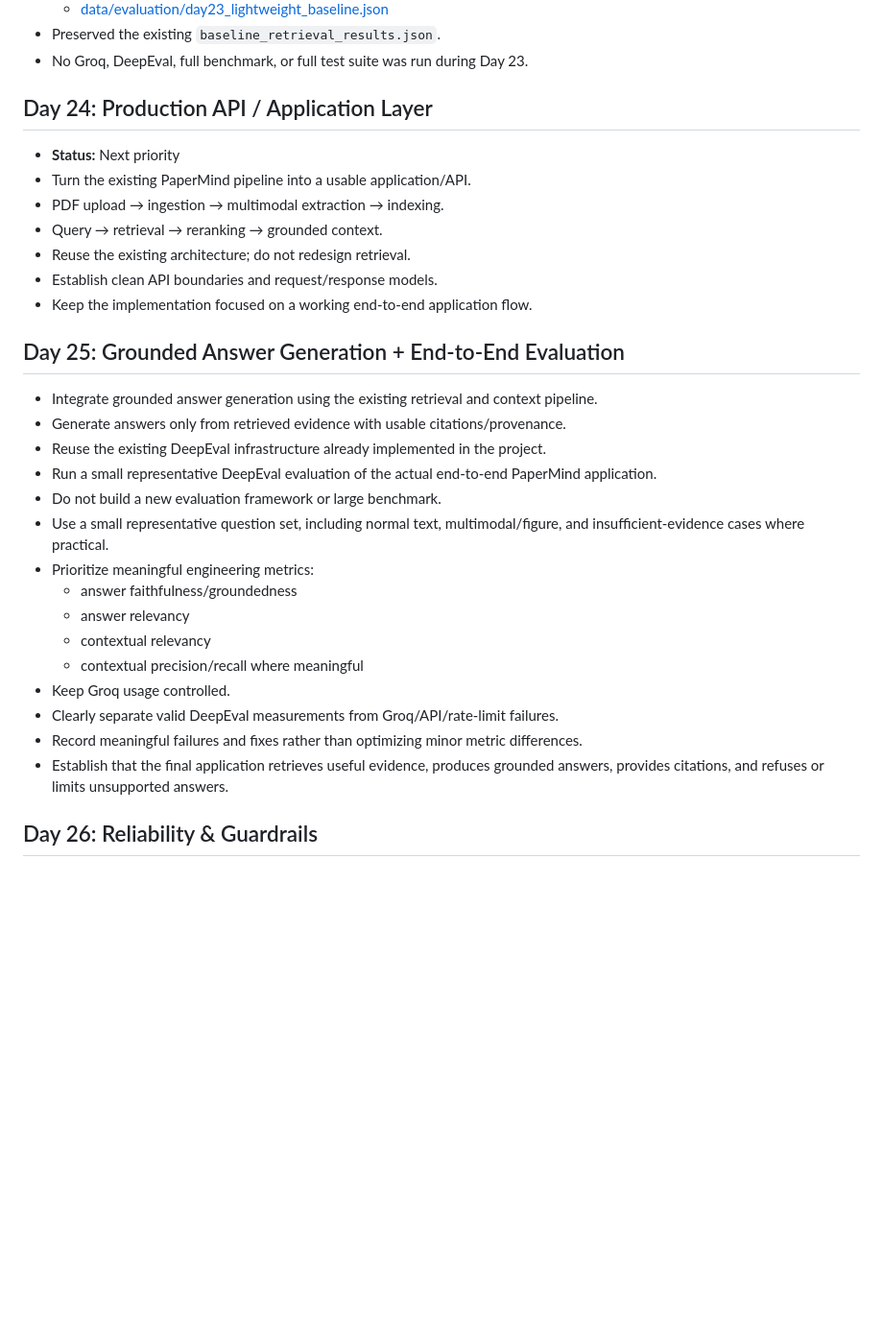
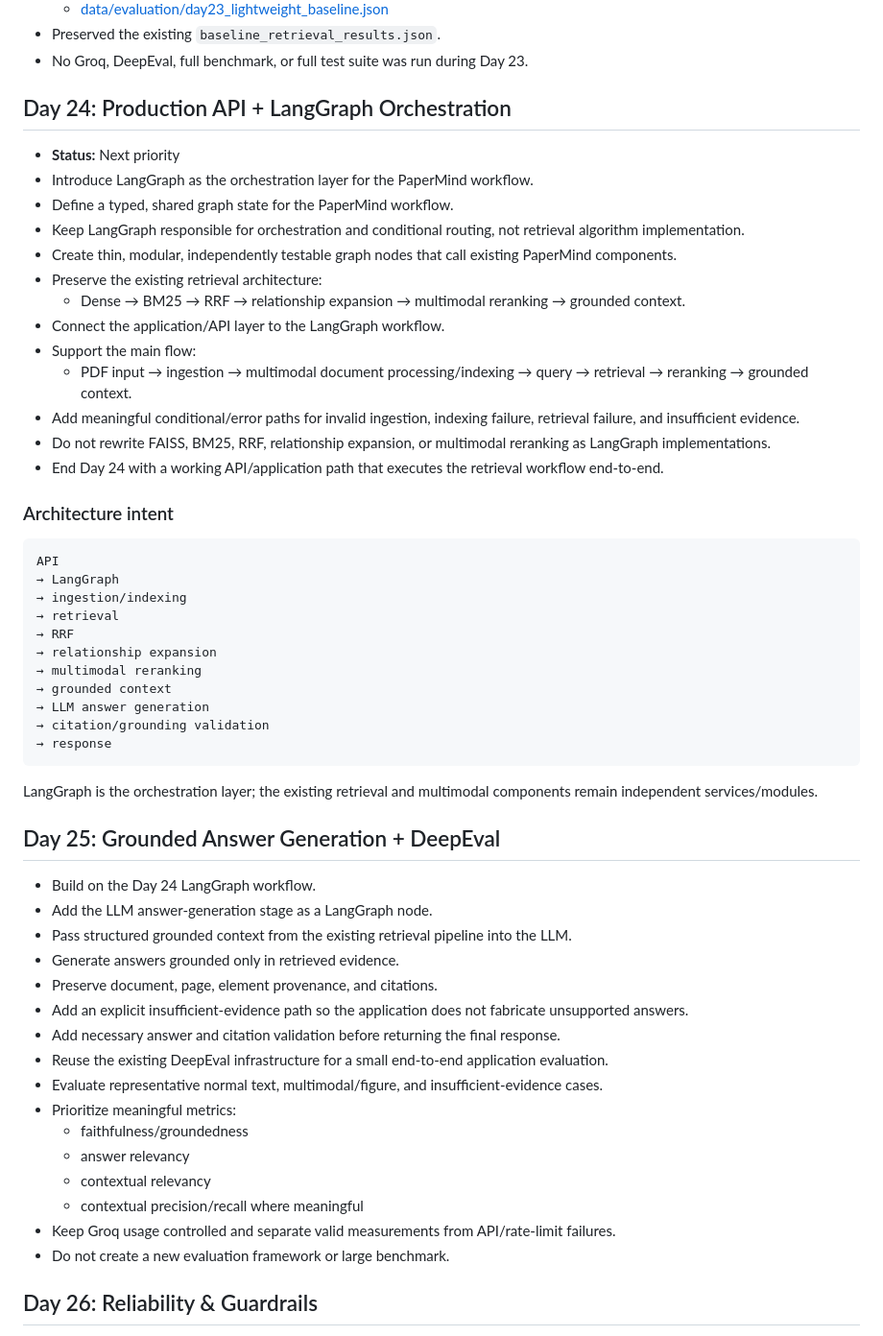
Before and after one commit to DevSrivastava14/PAPERMIND, a Markdown page: PROJECT_PROGRESS.md, the part around the change. Shown at 96% size. GitHub-like rendering; blank space fills up the shorter version.

````diff
--- a/PROJECT_PROGRESS.md
+++ b/PROJECT_PROGRESS.md
@@ -1088,33 +1088,58 @@ Build a multimodal scientific research paper assistant that answers questions ab
 - Preserved the existing `baseline_retrieval_results.json`.
 - No Groq, DeepEval, full benchmark, or full test suite was run during Day 23.
 
-## Day 24: Production API / Application Layer
+## Day 24: Production API + LangGraph Orchestration
 
 - **Status:** Next priority
-- Turn the existing PaperMind pipeline into a usable application/API.
-- PDF upload → ingestion → multimodal extraction → indexing.
-- Query → retrieval → reranking → grounded context.
-- Reuse the existing architecture; do not redesign retrieval.
-- Establish clean API boundaries and request/response models.
-- Keep the implementation focused on a working end-to-end application flow.
+- Introduce LangGraph as the orchestration layer for the PaperMind workflow.
+- Define a typed, shared graph state for the PaperMind workflow.
+- Keep LangGraph responsible for orchestration and conditional routing, not retrieval algorithm implementation.
+- Create thin, modular, independently testable graph nodes that call existing PaperMind components.
+- Preserve the existing retrieval architecture:
+  - Dense → BM25 → RRF → relationship expansion → multimodal reranking → grounded context.
+- Connect the application/API layer to the LangGraph workflow.
+- Support the main flow:
+  - PDF input → ingestion → multimodal document processing/indexing → query → retrieval → reranking → grounded context.
+- Add meaningful conditional/error paths for invalid ingestion, indexing failure, retrieval failure, and insufficient evidence.
+- Do not rewrite FAISS, BM25, RRF, relationship expansion, or multimodal reranking as LangGraph implementations.
+- End Day 24 with a working API/application path that executes the retrieval workflow end-to-end.
 
-## Day 25: Grounded Answer Generation + End-to-End Evaluation
+### Architecture intent
 
-- Integrate grounded answer generation using the existing retrieval and context pipeline.
-- Generate answers only from retrieved evidence with usable citations/provenance.
-- Reuse the existing DeepEval infrastructure already implemented in the project.
-- Run a small representative DeepEval evaluation of the actual end-to-end PaperMind application.
-- Do not build a new evaluation framework or large benchmark.
-- Use a small representative question set, including normal text, multimodal/figure, and insufficient-evidence cases where practical.
-- Prioritize meaningful engineering metrics:
-  - answer faithfulness/groundedness
+```text
+API
+→ LangGraph
+→ ingestion/indexing
+→ retrieval
+→ RRF
+→ relationship expansion
+→ multimodal reranking
+→ grounded context
+→ LLM answer generation
+→ citation/grounding validation
+→ response
+```
+
+LangGraph is the orchestration layer; the existing retrieval and multimodal components remain independent services/modules.
+
+## Day 25: Grounded Answer Generation + DeepEval
+
+- Build on the Day 24 LangGraph workflow.
+- Add the LLM answer-generation stage as a LangGraph node.
+- Pass structured grounded context from the existing retrieval pipeline into the LLM.
+- Generate answers grounded only in retrieved evidence.
+- Preserve document, page, element provenance, and citations.
+- Add an explicit insufficient-evidence path so the application does not fabricate unsupported answers.
+- Add necessary answer and citation validation before returning the final response.
+- Reuse the existing DeepEval infrastructure for a small end-to-end application evaluation.
+- Evaluate representative normal text, multimodal/figure, and insufficient-evidence cases.
+- Prioritize meaningful metrics:
+  - faithfulness/groundedness
   - answer relevancy
   - contextual relevancy
   - contextual precision/recall where meaningful
-- Keep Groq usage controlled.
-- Clearly separate valid DeepEval measurements from Groq/API/rate-limit failures.
-- Record meaningful failures and fixes rather than optimizing minor metric differences.
-- Establish that the final application retrieves useful evidence, produces grounded answers, provides citations, and refuses or limits unsupported answers.
+- Keep Groq usage controlled and separate valid measurements from API/rate-limit failures.
+- Do not create a new evaluation framework or large benchmark.
 
 ## Day 26: Reliability & Guardrails
 
````
